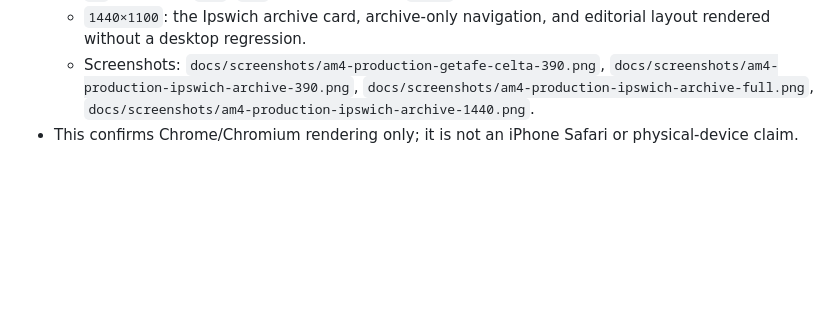
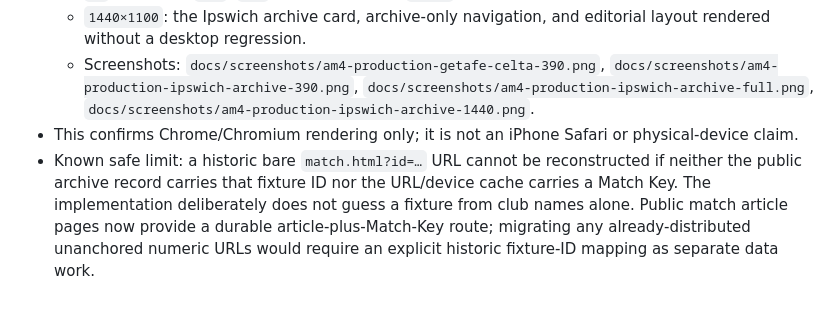
Before and after one commit to smukai0805/am4-api, a Markdown page: docs/am4-improvement-progress.md, the part around the change. GitHub-like rendering; blank space fills up the shorter version.

Commit message:
Document safe legacy URL limit

```diff
--- a/docs/am4-improvement-progress.md
+++ b/docs/am4-improvement-progress.md
@@ -149,3 +149,4 @@ Work began only after the Phase 1 suite above passed.
   - `1440×1100`: the Ipswich archive card, archive-only navigation, and editorial layout rendered without a desktop regression.
   - Screenshots: `docs/screenshots/am4-production-getafe-celta-390.png`, `docs/screenshots/am4-production-ipswich-archive-390.png`, `docs/screenshots/am4-production-ipswich-archive-full.png`, `docs/screenshots/am4-production-ipswich-archive-1440.png`.
 - This confirms Chrome/Chromium rendering only; it is not an iPhone Safari or physical-device claim.
+- Known safe limit: a historic bare `match.html?id=…` URL cannot be reconstructed if neither the public archive record carries that fixture ID nor the URL/device cache carries a Match Key. The implementation deliberately does not guess a fixture from club names alone. Public match article pages now provide a durable article-plus-Match-Key route; migrating any already-distributed unanchored numeric URLs would require an explicit historic fixture-ID mapping as separate data work.
```
